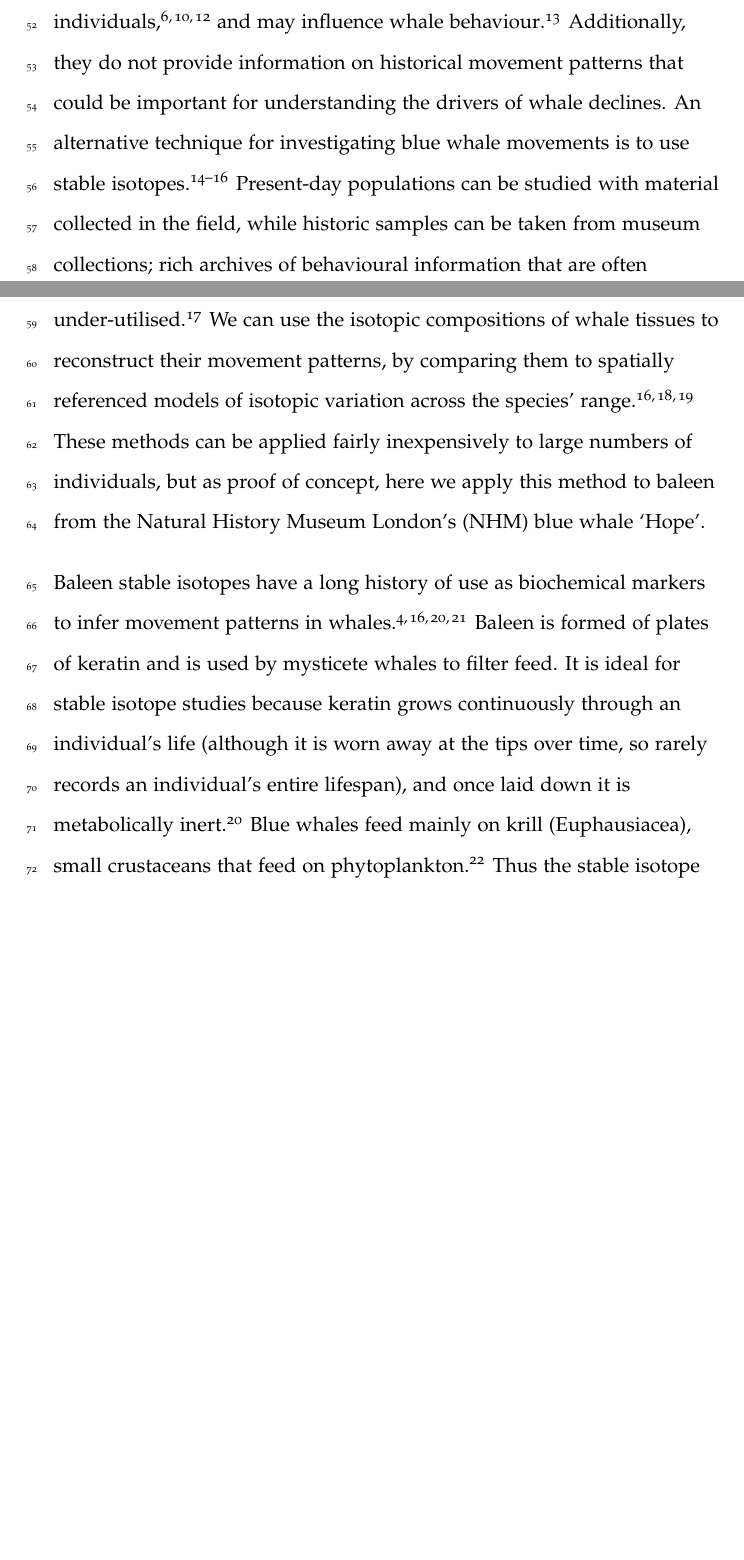
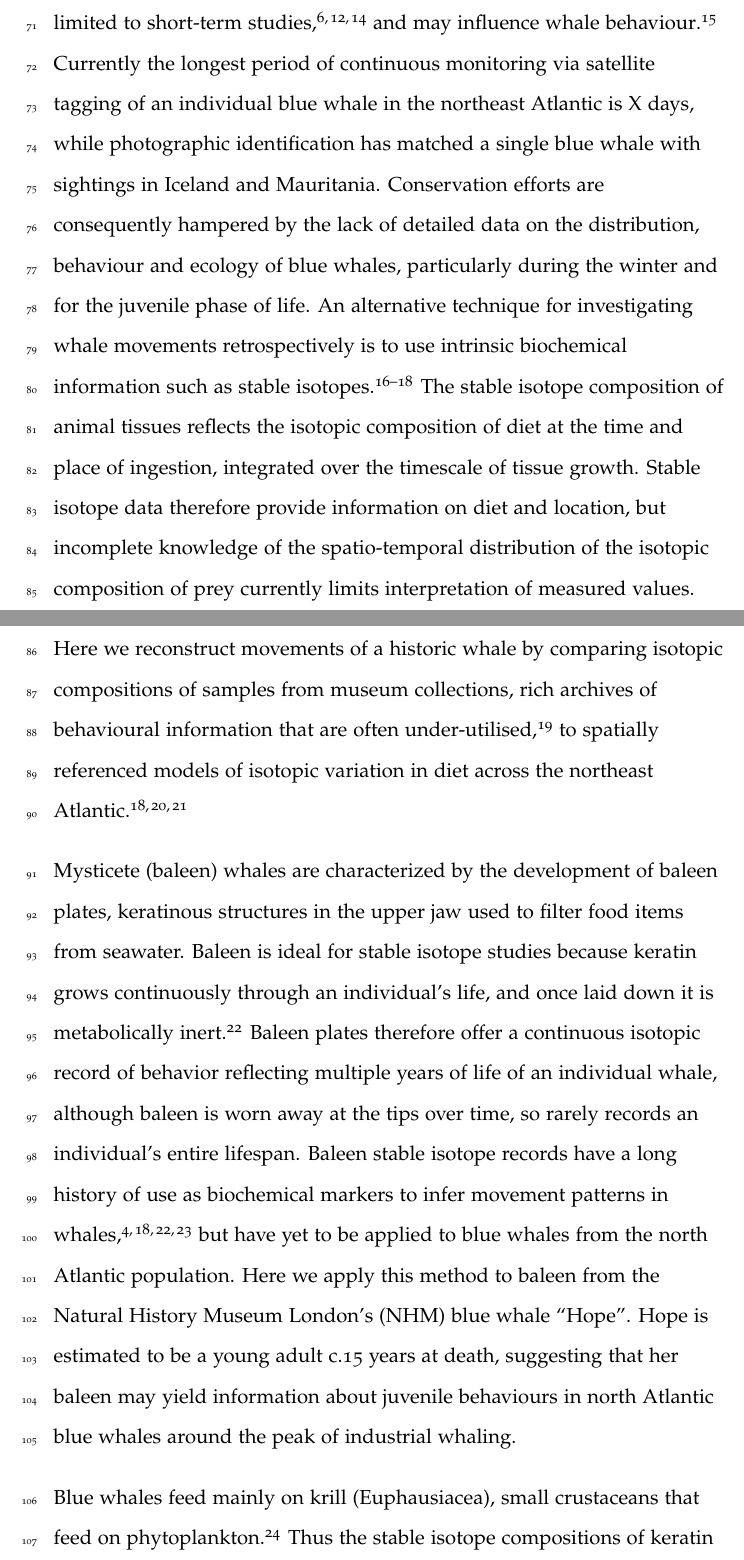
Before and after one commit to nhcooper123/blue-whale-bes, a LaTeX document (manuscript/revision/blue-whale-ms-v2.tex): two parts of pages 3 and 4 of 20 before the commit and two parts of pages 4 and 5 of 21 after it, joined at a grey line, cut so that both start at the same text, the shorter picture padded with empty space. Compiled offline with pdfLaTeX.

Commit message:
Edits from CT as far as Fig 1

```diff
--- a/manuscript/revision/blue-whale-ms-v2.tex
+++ b/manuscript/revision/blue-whale-ms-v2.tex
@@ -87,6 +83,0 @@ Current methods for tracking large whales include satellite tracking, radio tagg
-These methods are adding vital behavioural data to our understanding of whale movements, however, they are often expensive, limited to short-term studies on few individuals\cite{bailey2009behavioural,best2015tag,mate2007evolution}, and may influence whale behaviour\cite{walker2012review}.
-Additionally, they do not provide information on historical movement patterns that could be important for understanding the drivers of whale declines.
-An alternative technique for investigating blue whale movements is to use stable isotopes\cite{west2006stable,busquets2017estimating,hobson2008tracking}.
-Present-day populations can be studied with material collected in the field, while historic samples can be taken from museum collections; rich archives of behavioural information that are often under-utilised \cite{lister2011natural}.
-We can use the isotopic compositions of whale tissues to reconstruct their movement patterns, by comparing them to spatially referenced models of isotopic variation across the species' range\cite{hobson1999tracing,hobson2008tracking,eisenmann2016isotopic}.
-These methods can be applied fairly inexpensively to large numbers of individuals, but as proof of concept, here we apply this method to baleen from the Natural History Museum London's (NHM) blue whale `Hope'.
@@ -93,4 +92,14 @@ These methods can be applied fairly inexpensively to large numbers of individual
+While direct tagging methods are adding vital behavioural data to our understanding of whale movements\cite{borger15,mcdonald2006biogeographic,bailey2009behavioural,mate2007evolution,silva2013north}, they are often expensive, limited to short-term studies\cite{bailey2009behavioural,best2015tag,mate2007evolution}, and may influence whale behaviour\cite{walker2012review}.
+Currently the longest period of continuous monitoring via satellite tagging of an individual blue whale in the northeast Atlantic is X days, while photographic identification has matched a single blue whale with sightings in Iceland and Mauritania.
+Conservation efforts are consequently hampered by the lack of detailed data on the distribution, behaviour and ecology of blue whales, particularly during the winter and for the juvenile phase of life.
+An alternative technique for investigating whale movements retrospectively is to use intrinsic biochemical information such as stable isotopes\cite{west2006stable,busquets2017estimating,hobson2008tracking}.
+The stable isotope composition of animal tissues reflects the isotopic composition of diet at the time and place of ingestion, integrated over the timescale of tissue growth.
+Stable isotope data therefore provide information on diet and location, but incomplete knowledge of the spatio-temporal distribution of the isotopic composition of prey currently limits interpretation of measured values.
+Here we reconstruct movements of a historic whale by comparing isotopic compositions of samples from museum collections, rich archives of behavioural information that are often under-utilised \cite{lister2011natural}, to spatially referenced models of isotopic variation in diet across the northeast Atlantic \cite{hobson1999tracing,hobson2008tracking,eisenmann2016isotopic}.
 
-Baleen stable isotopes have a long history of use as biochemical markers to infer movement patterns in whales\cite{ryan2013stable,best1996stable,hobson1998stable,hobson2008tracking}.
-Baleen is formed of plates of keratin and is used by mysticete whales to filter feed.
-It is ideal for stable isotope studies because keratin grows continuously through an individual's life (although it is worn away at the tips over time, so rarely records an individual's entire lifespan), and once laid down it is metabolically inert\cite{best1996stable}.
+Mysticete (baleen) whales are characterized by the development of baleen plates, keratinous structures in the upper jaw used to filter food items from seawater.
+Baleen is ideal for stable isotope studies because keratin grows continuously through an individual's life, and once laid down it is metabolically inert\cite{best1996stable}.
+Baleen plates therefore offer a continuous isotopic record of behavior reflecting multiple years of life of an individual whale, although baleen is worn away at the tips over time, so rarely records an individual's entire lifespan.
+Baleen stable isotope records have a long history of use as biochemical markers to infer movement patterns in whales\cite{ryan2013stable,best1996stable,hobson1998stable,hobson2008tracking}, but have yet to be applied to blue whales from the north Atlantic population.
+Here we apply this method to baleen from the Natural History Museum London's (NHM) blue whale ``Hope''.
+Hope is estimated to be a young adult c.15 years at death, suggesting that her baleen may yield information about juvenile behaviours in north Atlantic blue whales around the peak of industrial whaling.
```
Also changed, not shown: manuscript/revision/blue-whale-ms-v2.tex (33 more changed lines).
